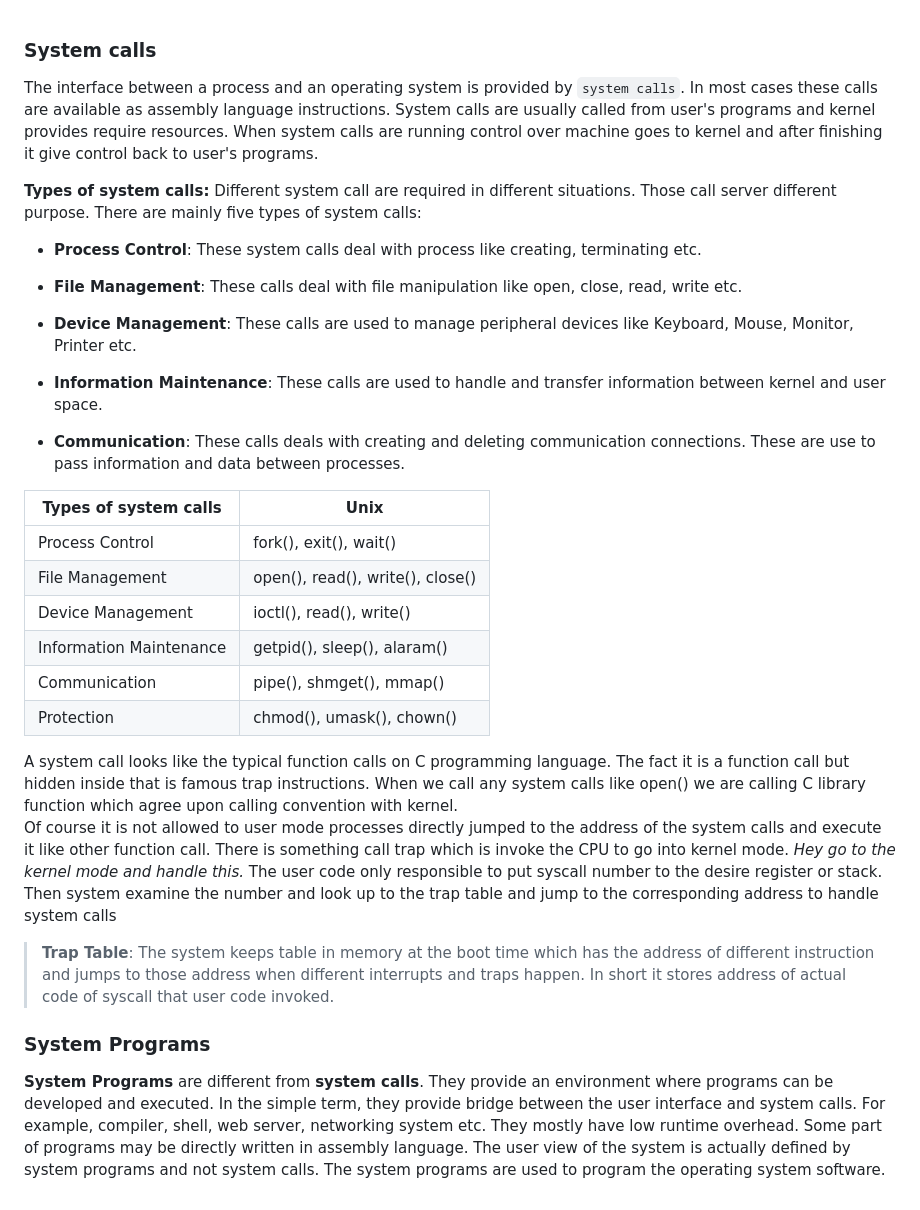
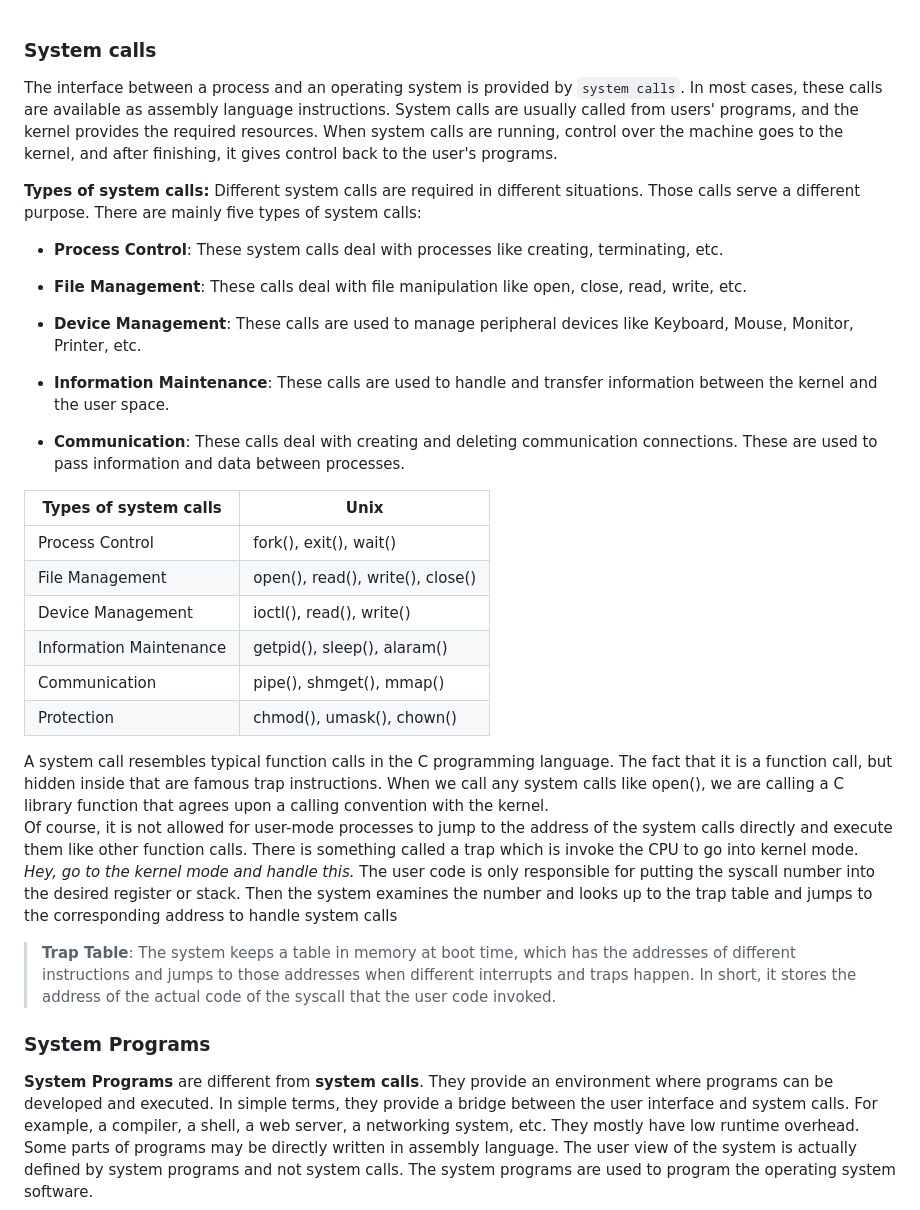
Before and after one commit to mini-M-py/Note, a Markdown page: Note/os/system_calls.md, the part around the change. Drawn GitHub-style.

Commit message:
Update system_calls.md
Fixing grammatical errors

```diff
--- a/Note/os/system_calls.md
+++ b/Note/os/system_calls.md
@@ -1,29 +1,29 @@
 ### System calls
 
 The interface between a process and an operating system is provided by
-`system calls`. In most cases these calls are available as assembly language
-instructions. System calls are usually called from user's programs and kernel
-provides require resources. When system calls are running control over machine
-goes to kernel and after finishing it give control back to user's programs.
+`system calls`. In most cases, these calls are available as assembly language
+instructions. System calls are usually called from users' programs, and the kernel
+provides the required resources. When system calls are running, control over the machine
+goes to the kernel, and after finishing, it gives control back to the user's programs.
 
 **Types of system calls:**
-Different system call are required in different situations. Those call server
-different purpose. There are mainly five types of system calls:
+Different system calls are required in different situations. Those calls serve
+a different purpose. There are mainly five types of system calls:
 
-- **Process Control**: These system calls deal with process like creating,
-terminating etc.
+- **Process Control**: These system calls deal with processes like creating,
+terminating, etc.
 
 - **File Management**: These calls deal with file manipulation like open, close,
-read, write etc.
+read, write, etc.
 
 - **Device Management**: These calls are used to manage peripheral devices like
-Keyboard, Mouse, Monitor, Printer etc.
+Keyboard, Mouse, Monitor, Printer, etc.
 
 - **Information Maintenance**: These calls are used to handle and transfer
-information between kernel and user space.
+information between the kernel and the user space.
 
-- **Communication**: These calls deals with creating and deleting communication
-connections. These are use to pass information and data between processes.
+- **Communication**: These calls deal with creating and deleting communication
+connections. These are used to pass information and data between processes.
 
 | Types of system calls | Unix |
 |-----------------------|------|
@@ -34,29 +34,29 @@ connections. These are use to pass information and data between processes.
 |Communication|pipe(), shmget(), mmap()|
 |Protection| chmod(), umask(), chown()|
 
-A system call looks like the typical function calls on C programming language.
-The fact it is a function call but hidden inside that is famous trap
-instructions. When we call any system calls like open() we are calling C
-library function which agree upon calling convention with kernel.\
-Of course it is not allowed to user mode processes directly jumped to the
-address of the system calls and execute it like other function call.
-There is something call trap which is invoke the CPU to go into kernel mode.
-*Hey go to the kernel mode and handle this.* The user code only responsible to put
-syscall number to the desire register or stack. Then system examine the number
-and look up to the trap table and jump to the corresponding address to handle
+A system call resembles typical function calls in the C programming language.
+The fact that it is a function call, but hidden inside that are famous trap
+instructions. When we call any system calls like open(), we are calling a  C
+library function that agrees upon a calling convention with the kernel.\
+Of course, it is not allowed for user-mode processes to jump to the
+address of the system calls directly and execute them like other function calls.
+There is something called a trap which is invoke the CPU to go into kernel mode.
+*Hey, go to the kernel mode and handle this.* The user code is only responsible for putting
+the syscall number into the desired register or stack. Then the system examines the number
+and looks up to the trap table and jumps to the corresponding address to handle
 system calls
 
-> **Trap Table**: The system keeps table in memory at the boot time which has
-the address of different instruction and jumps to those address when different
-interrupts and traps happen. In short it stores address of actual code of
-syscall that user code invoked.
+> **Trap Table**: The system keeps a table in memory at boot time, which has
+the addresses of different instructions and jumps to those addresses when different
+interrupts and traps happen. In short, it stores the address of the actual code of
+the syscall that the user code invoked.
 
 ### System Programs
 **System Programs** are different from **system calls**. They provide an
-environment where programs can be developed and executed. In the simple term,
-they provide bridge between the user interface and system calls. For example,
-compiler, shell, web server, networking system etc. They mostly have low
-runtime overhead. Some part of programs may be directly written in assembly
+environment where programs can be developed and executed. In simple terms,
+they provide a bridge between the user interface and system calls. For example,
+a compiler, a shell, a web server, a networking system, etc. They mostly have low
+runtime overhead. Some parts of programs may be directly written in assembly
 language. The user view of the system is actually defined by system programs
 and not system calls. The system programs are used to program the operating
 system software.
```
